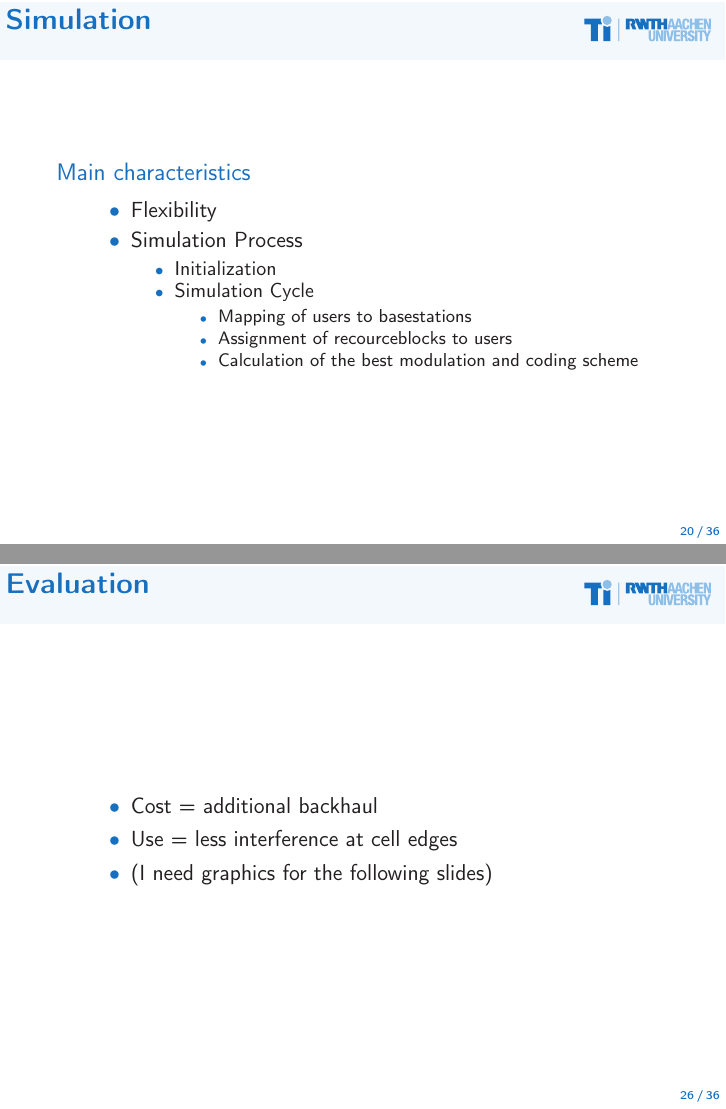
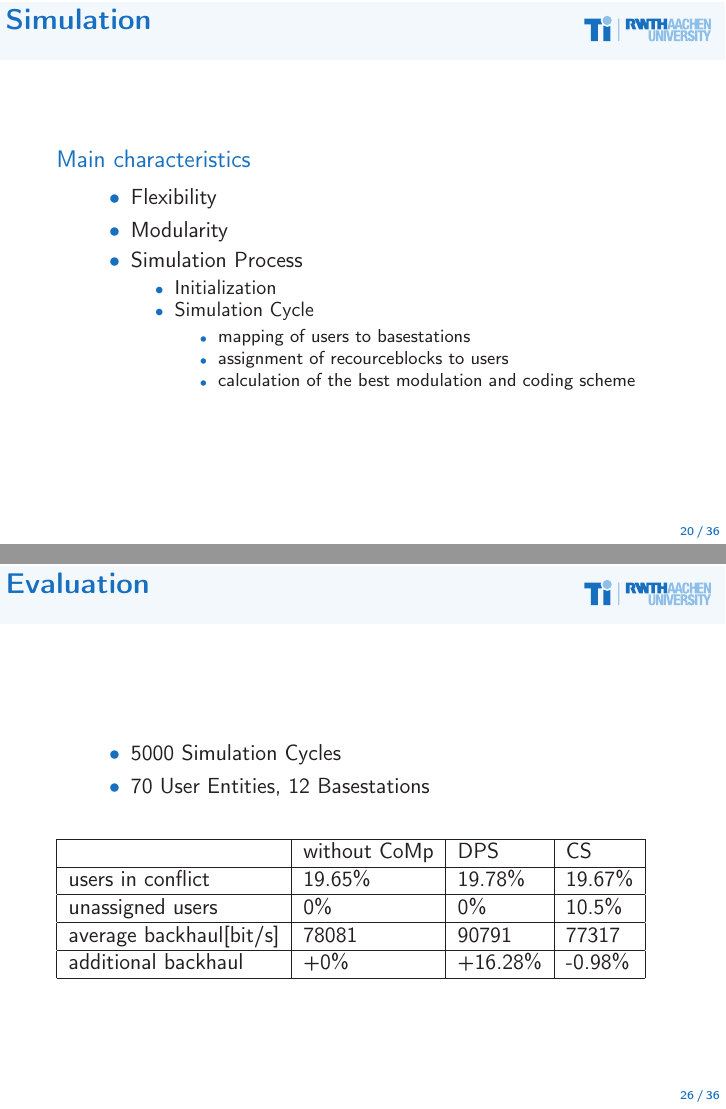
Before and after one commit to BraunPhilipp/lte-project, LaTeX slides (Presentation/LTE_CoMP.tex): pages 20 and 26 of 36, joined at a grey line. Compiled offline with pdfLaTeX.

Commit message:
Add files via upload

```diff
--- a/Presentation/LTE_CoMP.tex
+++ b/Presentation/LTE_CoMP.tex
@@ -369,14 +369,15 @@ link physical-layer simulator for LTE (Mehlführer, C., 2009)
 			\begin{column}{.9\textwidth}
 				\begin{itemize}
 					\item Flexibility
+					\item Modularity
 					\item Simulation Process
 					\begin{itemize}
 						\item Initialization
 						\item Simulation Cycle
 						\begin{itemize}
-							\item Mapping of users to basestations
-							\item Assignment of recourceblocks to users
-							\item Calculation of the best modulation and coding scheme
+							\item mapping of users to basestations
+							\item assignment of recourceblocks to users
+							\item calculation of the best modulation and coding scheme
 					 	\end{itemize}
 					 \end{itemize}
 
@@ -440,16 +441,25 @@ link physical-layer simulator for LTE (Mehlführer, C., 2009)
 % why should you use CoMP
  \begin{frame}{Evaluation}
 	 \begin{block}{}
-	 	\begin{columns}
+ \begin{columns}
 			\begin{column}{.9\textwidth}
 				\begin{itemize}
-					\item Cost = additional backhaul
-					\item Use = less interference at cell edges
-					\item (I need graphics for the following slides)
+					\item 5000 Simulation Cycles
+					\item 70 User Entities, 12 Basestations
 				\end{itemize}
 			\end{column}
 		\end{columns}
-	 \end{block}
+		\end{block}\ \\
+	 \begin{tabular}{|l|l|l|l|}
+	 \hline
+	 & without CoMp & DPS & CS \\ \hline
+	 users in conflict & 19.65\% & 19.78\% & 19.67\% \\ \hline
+	 unassigned users & 0\% & 0\% & 10.5\% \\ \hline
+	 average backhaul[bit/s] & 78081 & 90791 & 77317 \\ \hline
+	 additional backhaul & +0\% & +16.28\% & -0.98\% \\ \hline
+
+	 \end{tabular}
+
  \end{frame}
 
  % Slide on why to use CoMP
```
Also changed, not shown: Presentation/LTE_CoMP.pdf, Presentation/MapPlotCS1.png, Presentation/MapPlotCS2.png, Presentation/MapPlotDPS1.png, Presentation/MapPlotDPS2.png, 2 other files.
